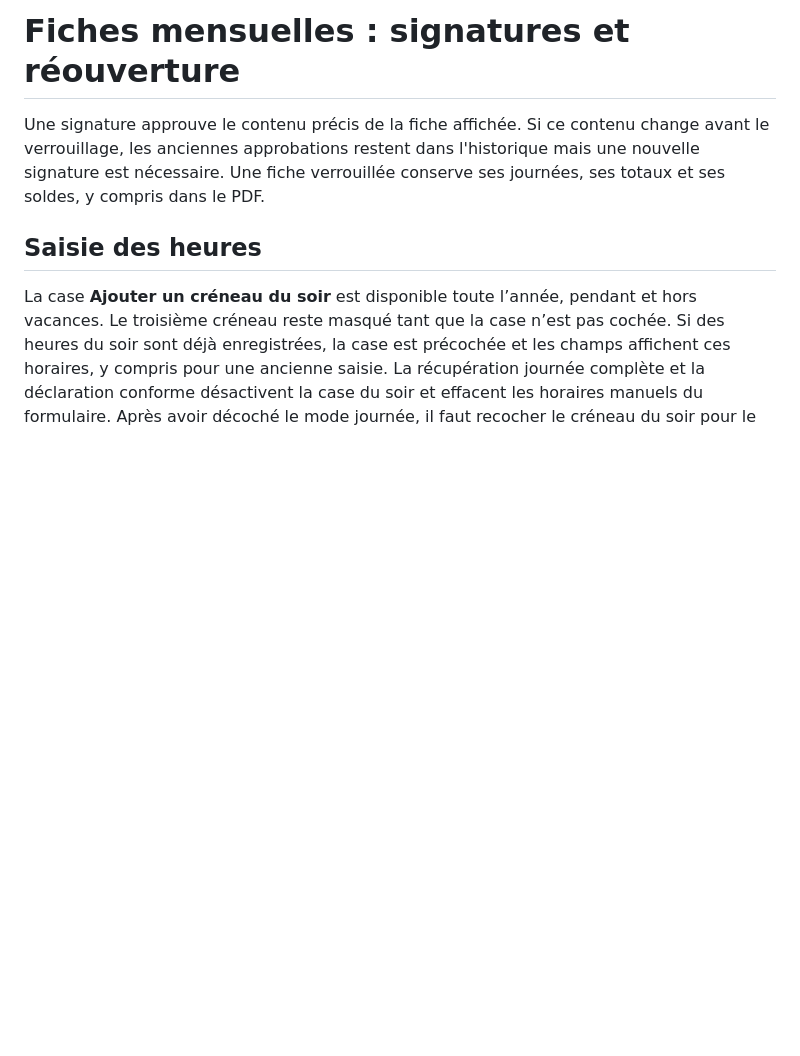
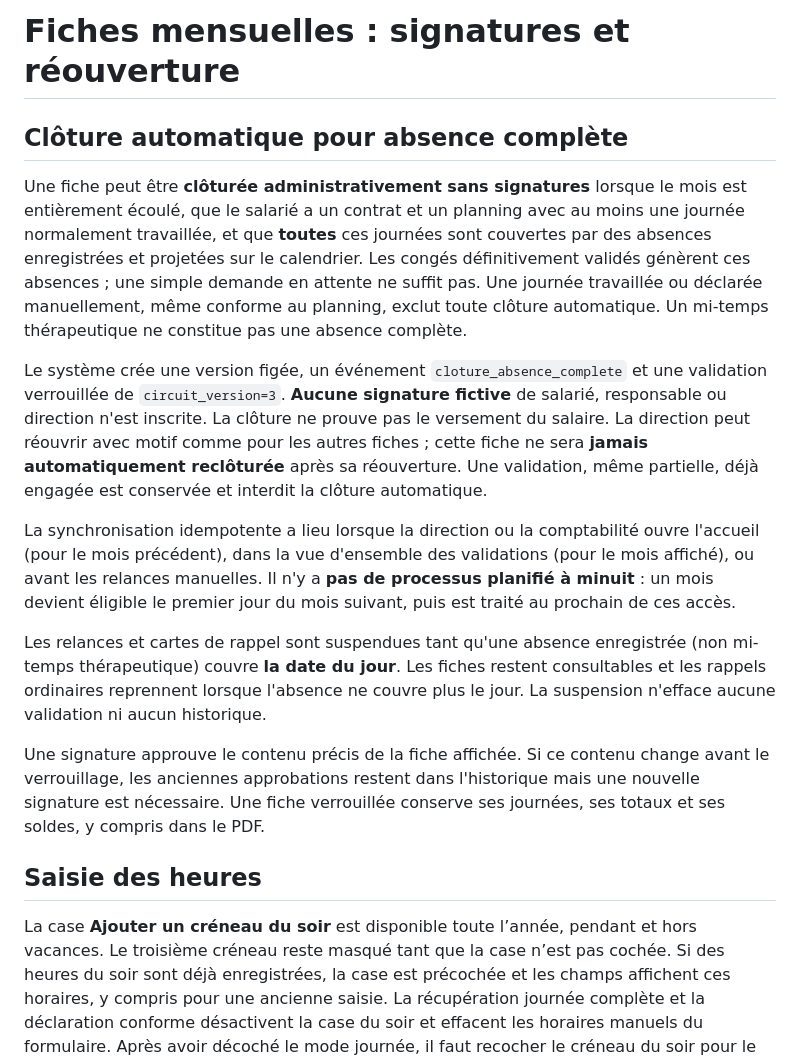
Before and after one commit to Cyril-CB/CS-PILOT, a Markdown page: docs/fiches-mensuelles.md, the part around the change. Drawn GitHub-style; blank space fills up the shorter version.

Commit message:
docs(fiches): préciser clôture administrative et suspension des rappels

```diff
--- a/docs/fiches-mensuelles.md
+++ b/docs/fiches-mensuelles.md
@@ -1,4 +1,35 @@
 # Fiches mensuelles : signatures et réouverture
+
+## Clôture automatique pour absence complète
+
+Une fiche peut être **clôturée administrativement sans signatures** lorsque le
+mois est entièrement écoulé, que le salarié a un contrat et un planning avec au
+moins une journée normalement travaillée, et que **toutes** ces journées sont
+couvertes par des absences enregistrées et projetées sur le calendrier.
+Les congés définitivement validés génèrent ces absences ; une simple demande en
+attente ne suffit pas. Une journée travaillée ou déclarée manuellement, même
+conforme au planning, exclut toute clôture automatique. Un mi-temps
+thérapeutique ne constitue pas une absence complète.
+
+Le système crée une version figée, un événement
+`cloture_absence_complete` et une validation verrouillée de
+`circuit_version=3`. **Aucune signature fictive** de salarié, responsable ou
+direction n'est inscrite. La clôture ne prouve pas le versement du salaire.
+La direction peut réouvrir avec motif comme pour les autres fiches ; cette
+fiche ne sera **jamais automatiquement reclôturée** après sa réouverture.
+Une validation, même partielle, déjà engagée est conservée et interdit
+la clôture automatique.
+
+La synchronisation idempotente a lieu lorsque la direction ou la comptabilité
+ouvre l'accueil (pour le mois précédent), dans la vue d'ensemble des validations
+(pour le mois affiché), ou avant les relances manuelles. Il n'y a **pas de
+processus planifié à minuit** : un mois devient éligible le premier jour du
+mois suivant, puis est traité au prochain de ces accès.
+
+Les relances et cartes de rappel sont suspendues tant qu'une absence enregistrée
+(non mi-temps thérapeutique) couvre **la date du jour**. Les fiches restent
+consultables et les rappels ordinaires reprennent lorsque l'absence ne couvre
+plus le jour. La suspension n'efface aucune validation ni aucun historique.
 
 Une signature approuve le contenu précis de la fiche affichée. Si ce contenu
 change avant le verrouillage, les anciennes approbations restent dans
```
